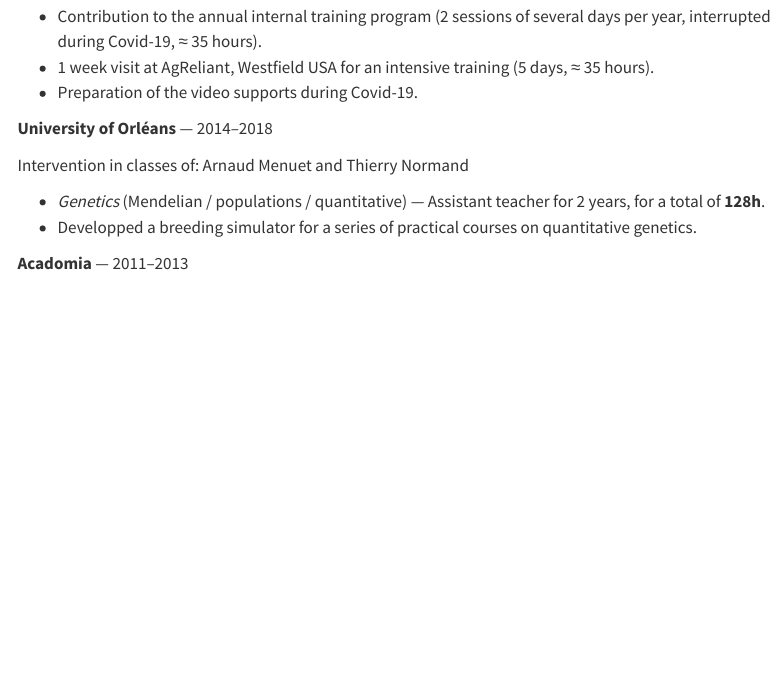
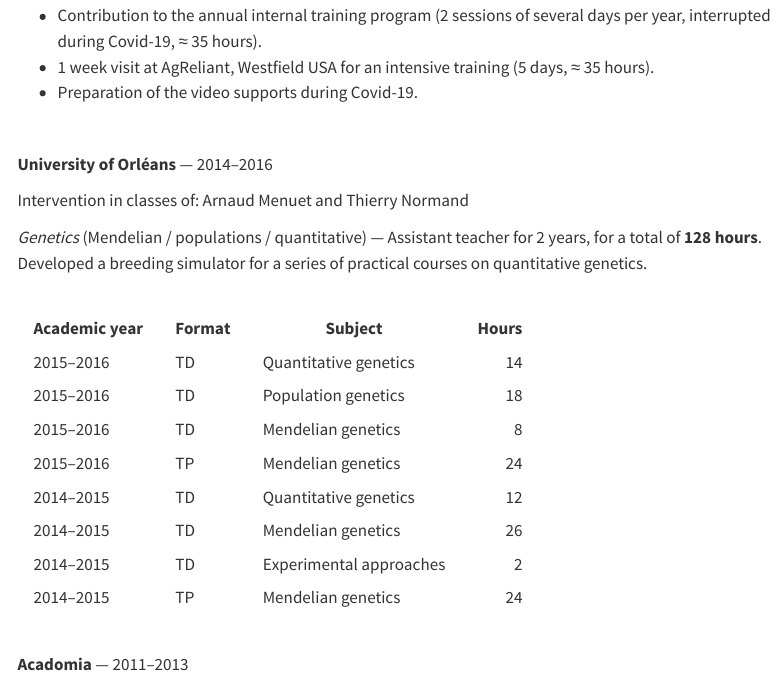
Before and after one commit to Almarch/almarch.github.io, a Quarto document (curriculum.qmd): the page in a window 1100 px wide, from 3460 px down before the commit and from 3760 px down after it, so that both start at the same text. Rendered offline with R 4.5, knitr and Pandoc in place of Quarto, with nearby package versions; menus at the side of the page are left out.

Commit message:
détail de l'enseignement universitaire

```diff
--- a/curriculum.qmd
+++ b/curriculum.qmd
@@ -262,12 +268,77 @@ With a conversion from days to hour of 7h/day (which is an approximation, some d
 - 1 week visit at AgReliant, Westfield USA for an intensive training (5 days, ≈ 35 hours).
 - Preparation of the video supports during Covid-19.
 
-**University of Orléans** — 2014–2018
+</br>
+
+**University of Orléans** — 2014–2016
 
 Intervention in classes of: Arnaud Menuet and Thierry Normand
 
-- *Genetics* (Mendelian / populations / quantitative) — Assistant teacher for 2 years, for a total of **128h**.
-- Developped a breeding simulator for a series of practical courses on quantitative genetics.
+*Genetics* (Mendelian / populations / quantitative) — Assistant teacher for 2 years, for a total of **128 hours**.
+Developed a breeding simulator for a series of practical courses on quantitative genetics.
+
+</br>
+<table class="uni-table">
+    <thead>
+        <tr>
+            <th>Academic year</th>
+            <th>Format</th>
+            <th>Subject</th>
+            <th>Hours</th>
+        </tr>
+    </thead>
+    <tbody>
+        <tr>
+            <td>2015–2016</td>
+            <td>TD</td>
+            <td>Quantitative genetics</td>
+            <td style="text-align: right;">14</td>
+        </tr>
+        <tr>
+            <td>2015–2016</td>
+            <td>TD</td>
+            <td>Population genetics</td>
+            <td style="text-align: right;">18</td>
+        </tr>
+        <tr>
+            <td>2015–2016</td>
+            <td>TD</td>
+            <td>Mendelian genetics</td>
+            <td style="text-align: right;">8</td>
+        </tr>
+        <tr>
+            <td>2015–2016</td>
+            <td>TP</td>
+            <td>Mendelian genetics</td>
+            <td style="text-align: right;">24</td>
+        </tr>
+        <tr>
+            <td>2014–2015</td>
+            <td>TD</td>
+            <td>Quantitative genetics</td>
+            <td style="text-align: right;">12</td>
+        </tr>
+        <tr>
+            <td>2014–2015</td>
+            <td>TD</td>
+            <td>Mendelian genetics</td>
+            <td style="text-align: right;">26</td>
+        </tr>
+        <tr>
+            <td>2014–2015</td>
+            <td>TD</td>
+            <td>Experimental approaches</td>
+            <td style="text-align: right;">2</td>
+        </tr>
+        <tr>
+            <td>2014–2015</td>
+            <td>TP</td>
+            <td>Mendelian genetics</td>
+            <td style="text-align: right;">24</td>
+        </tr>
+    </tbody>
+</table>
+</br>
 
 **Acadomia** — 2011–2013
 
```
Also changed, not shown: curriculum.qmd (8 more changed lines).
